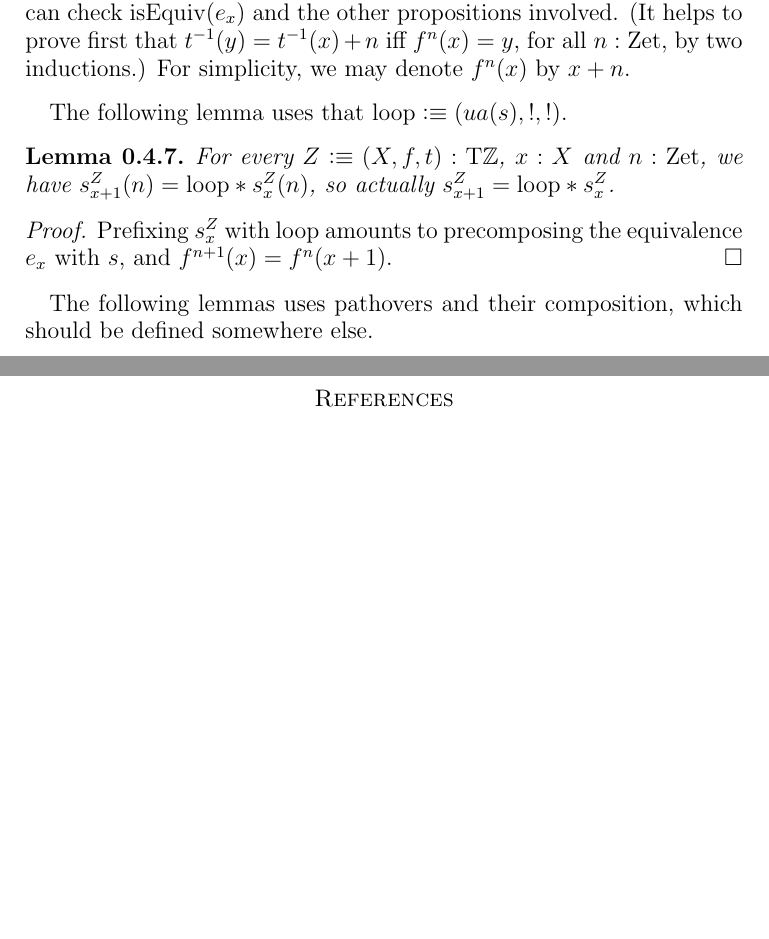
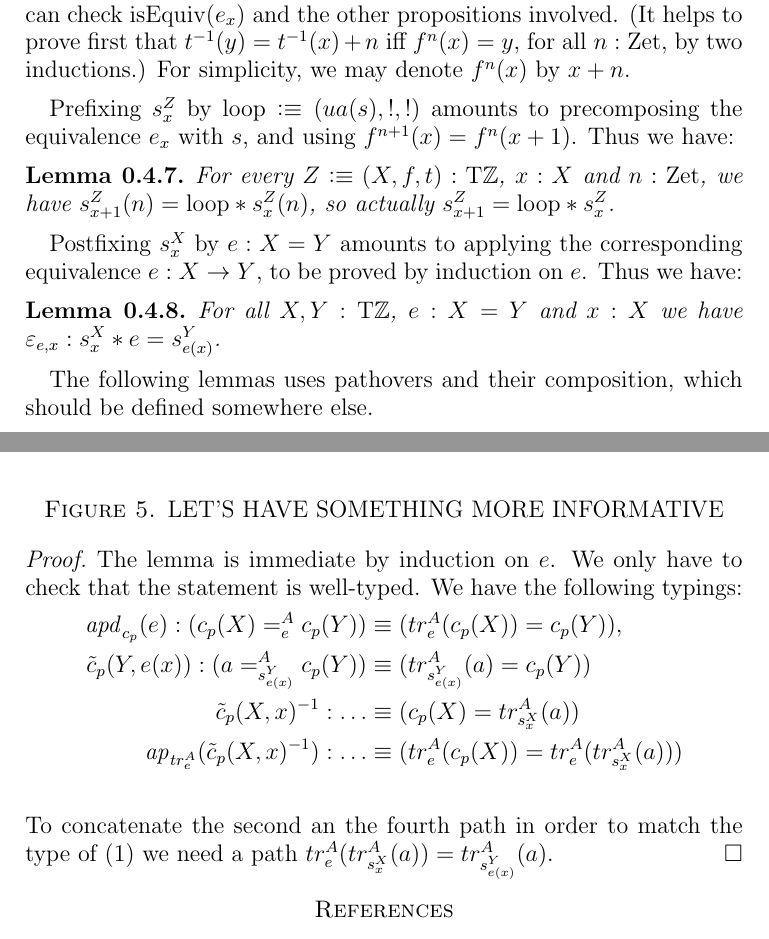
Before and after one commit to UniMath/SymmetryBook, a LaTeX paper (ZTors.tex): two parts of pages 8 and 9 of 10 before the commit and two parts of pages 8 and 10 of 10 after it, joined at a grey line, cut so that both start at the same text, the shorter picture padded with empty space. Compiled offline with pdfLaTeX.

Commit message:
attempt at apd lemma

```diff
--- a/ZTors.tex
+++ b/ZTors.tex
@@ -531,7 +531,9 @@ iff $f^n(x)=y$, for all $n:\zet$, by two inductions.)
 For simplicity, we may denote $f^n(x)$ by $x+n$.
 \end{definition}
 
-The following lemma uses that $\Zloop\defeq(ua(s),!,!)$.
+Prefixing $s^Z_x$ by $\Zloop\defeq(ua(s),!,!)$ amounts to
+precomposing the equivalence $e_x$ with $s$,
+and using $f^{n+1}(x)=f^n(x+1)$. Thus we have:
 
 \begin{lemma}\label{lem:loop-s-iterated}
   For every $Z\defeq(X,f,t):\TorZ$, $x:X$ and $n:\zet$,
@@ -539,11 +541,14 @@ The following lemma uses that $\Zloop\defeq(ua(s),!,!)$.
   $s^Z_{x+1} = \Zloop \ct s^Z_x$.
 \end{lemma}
 
-\begin{proof}
-Prefixing $s^Z_x$ with $\Zloop$ amounts to
-precomposing the equivalence $e_x$ with $s$,
-and $f^{n+1}(x)=f^n(x+1)$.
-\end{proof}
+Postfixing $s^X_x$ by $e: X=Y$ amounts to
+applying the corresponding equivalence $e: X\to Y$, to be proved
+by induction on $e$. Thus we have:
+
+\begin{lemma}\label{lem:s-X-x-*-e}
+  For all $X,Y:\TorZ$, $e: X=Y$ and $x:X$ we have
+  $\varepsilon_{e,x} : s^X_x \ct e = s^Y_{e(x)}$.
+\end{lemma}
 
 The following lemmas uses pathovers and their composition,
 which should be defined somewhere else.
@@ -618,5 +625,5 @@ where $g_x$ denotes the equivalence of \cref{lem:pathover-change-path} applied t
 \draw[->,dotted] (m-3-2) to[bend right=30] node[near end,right]{$c_p$} (m-1-3);
 
 \end{tikzpicture}
-\caption{\label{fig:TorZ-induction}Factoring through a contractible type}
+\caption{\label{fig:TorZ-induction}LET'S HAVE SOMETHING MORE INFORMATIVE}
 \end{figure}
@@ -623,3 +635,17 @@ where $g_x$ denotes the equivalence of \cref{lem:pathover-change-path} applied t
+\begin{proof}
+The lemma is immediate by induction on $e$.
+We only have to check that the statement is well-typed.
+We have the following typings:
+\begin{align*}
+\apd{c_p}(e) : (c_p(X) =^A_e c_p(Y)) &\jdeq (tr^A_e(c_p(X)) = c_p(Y)),\\
+\tilde c_p(Y,e(x)) :  (a =^A_{s^Y_{e(x)}} c_p(Y))&\jdeq (tr^A_{s^Y_{e(x)}}(a) = c_p(Y))\\
+\tilde c_p(X,x)^{-1} : \ldots & \jdeq (c_p(X) = tr^A_{s^X_x}(a))\\
+\ap{tr^A_e}(\tilde c_p(X,x)^{-1}):\ldots &\jdeq (tr^A_e(c_p(X)) = tr^A_e(tr^A_{s^X_x}(a)))\\
+\end{align*}
+To concatenate the second an the fourth path in order to match the type of (1) we need a
+path $tr^A_e(tr^A_{s^X_x}(a)) = tr^A_{s^Y_{e(x)}}(a)$.
+\end{proof}
+
 
 
 \bibliographystyle{amsplain}
```
Also changed, not shown: ZTors.tex (7 more changed lines).
